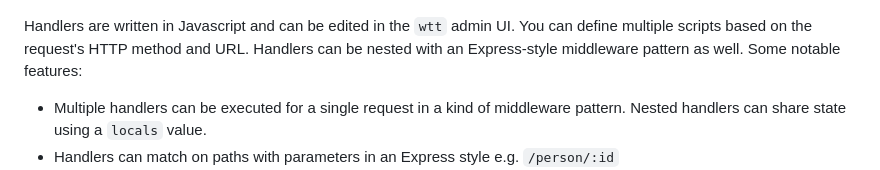
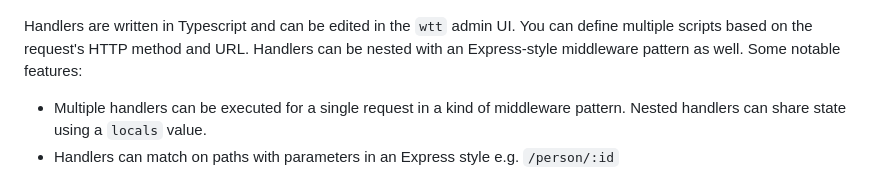
Before and after one commit to luketurner/webhook-testing-tool, a Markdown page: README.md, the part around the change. GitHub-like rendering.

Commit message:
update README -- handlers now written in TS

```diff
--- a/README.md
+++ b/README.md
@@ -45,7 +45,7 @@ One special feature is the ability to configure how `wtt` responds to requests u
 
 ![Screenshot of the app](./docs/wtt_handler.png)
 
-Handlers are written in Javascript and can be edited in the `wtt` admin UI. You can define multiple scripts based on the request's HTTP method and URL. Handlers can be nested with an Express-style middleware pattern as well. Some notable features:
+Handlers are written in Typescript and can be edited in the `wtt` admin UI. You can define multiple scripts based on the request's HTTP method and URL. Handlers can be nested with an Express-style middleware pattern as well. Some notable features:
 
 - Multiple handlers can be executed for a single request in a kind of middleware pattern. Nested handlers can share state using a `locals` value.
 - Handlers can match on paths with parameters in an Express style e.g. `/person/:id`
```
